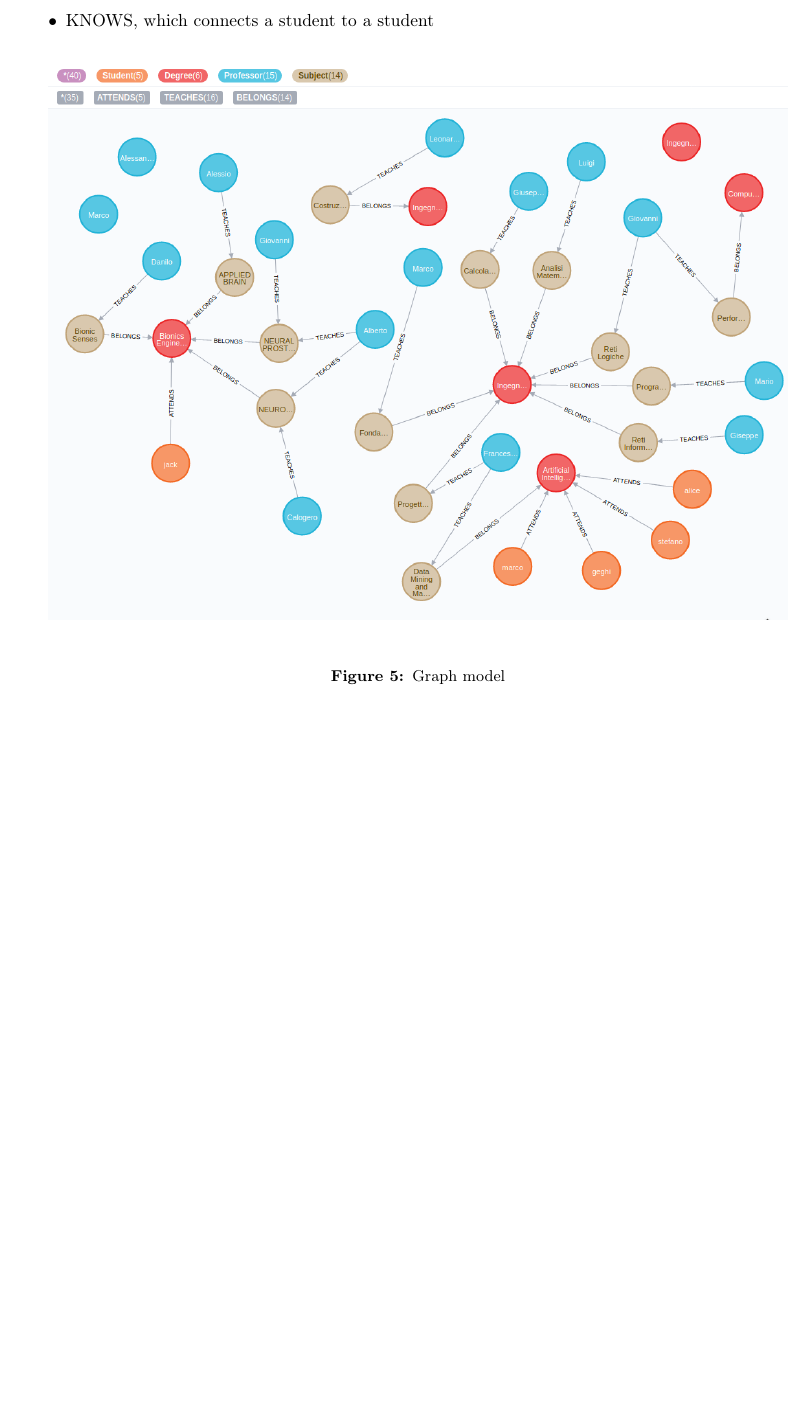
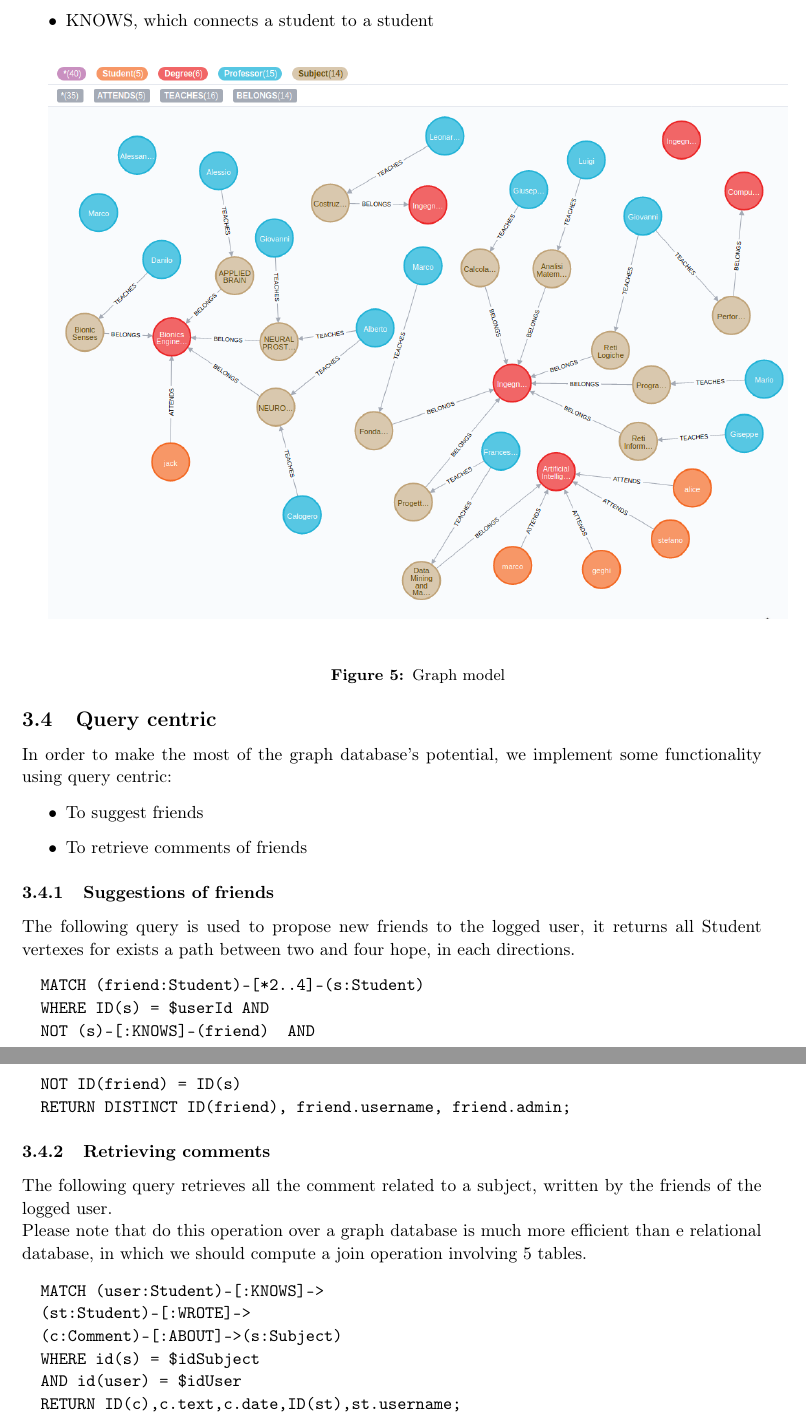
Before and after one commit to alicenannini/LargeScale_Task3, a LaTeX document (doc/documentazione.tex): part of page 9 of 22 before the commit and two parts of pages 9 and 10 of 23 after it, the two joined at a grey line, cut so that both start at the same text, the shorter picture padded with empty space. Compiled offline with pdfLaTeX.

Commit message:
add section of centric query

```diff
--- a/doc/documentazione.tex
+++ b/doc/documentazione.tex
@@ -218,6 +218,36 @@ Moreover the relations are modeling using the edges; in our model there are the
 \label{fig:analisys_diagram}
 \end{center}
 \end{minipage}
+
+% ----- GRAPH CENTRIC QUERY ------
+\subsection{Query centric}
+In order to make the most of the graph database's potential, we implement some functionality using query centric:
+\begin{itemize}
+\item To suggest friends
+\item To retrieve comments of friends
+\end{itemize}
+
+\subsubsection{Suggestions of friends}
+The following query is used to propose new friends to the logged user, it returns all Student vertexes for exists a path between two and four hope, in each directions.
+\begin{verbatim}
+  MATCH (friend:Student)-[*2..4]-(s:Student)
+  WHERE ID(s) = $userId AND
+  NOT (s)-[:KNOWS]-(friend)  AND
+  NOT ID(friend) = ID(s)
+  RETURN DISTINCT ID(friend), friend.username, friend.admin;
+\end{verbatim}
+
+\subsubsection{Retrieving comments}
+The following query retrieves all the comment related to a subject, written by the friends of the logged user.\\
+Please note that do this operation over a graph database is much more efficient than e relational database, in which we should compute a join operation involving 5 tables.
+\begin{verbatim}
+  MATCH (user:Student)-[:KNOWS]->
+  (st:Student)-[:WROTE]->
+  (c:Comment)-[:ABOUT]->(s:Subject)
+  WHERE id(s) = $idSubject
+  AND id(user) = $idUser
+  RETURN ID(c),c.text,c.date,ID(st),st.username;
+\end{verbatim}
 \clearpage
 % ----- IMPLEMENTATION -----
 \section{Implementation}
```
Also changed, not shown: doc/documentazione.pdf, 4 other files.
